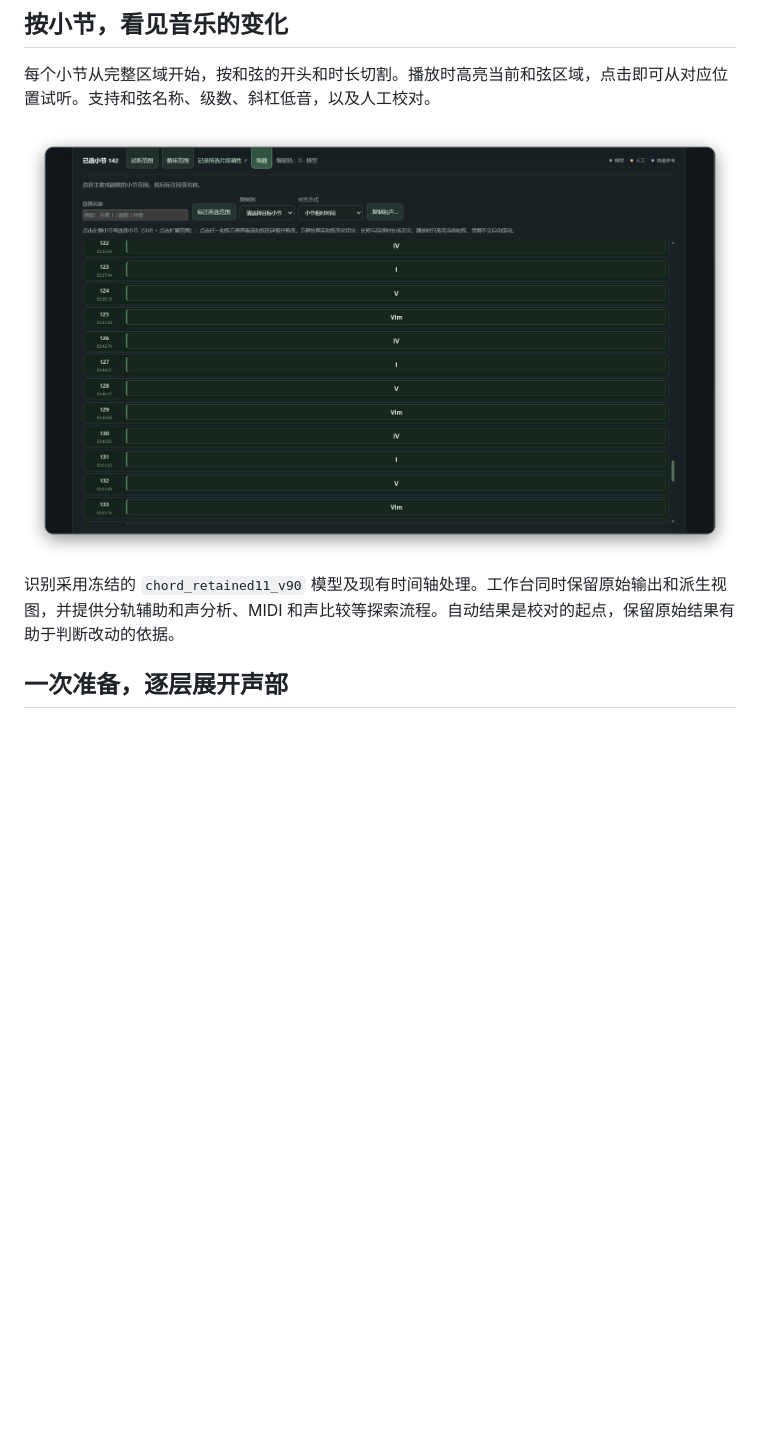
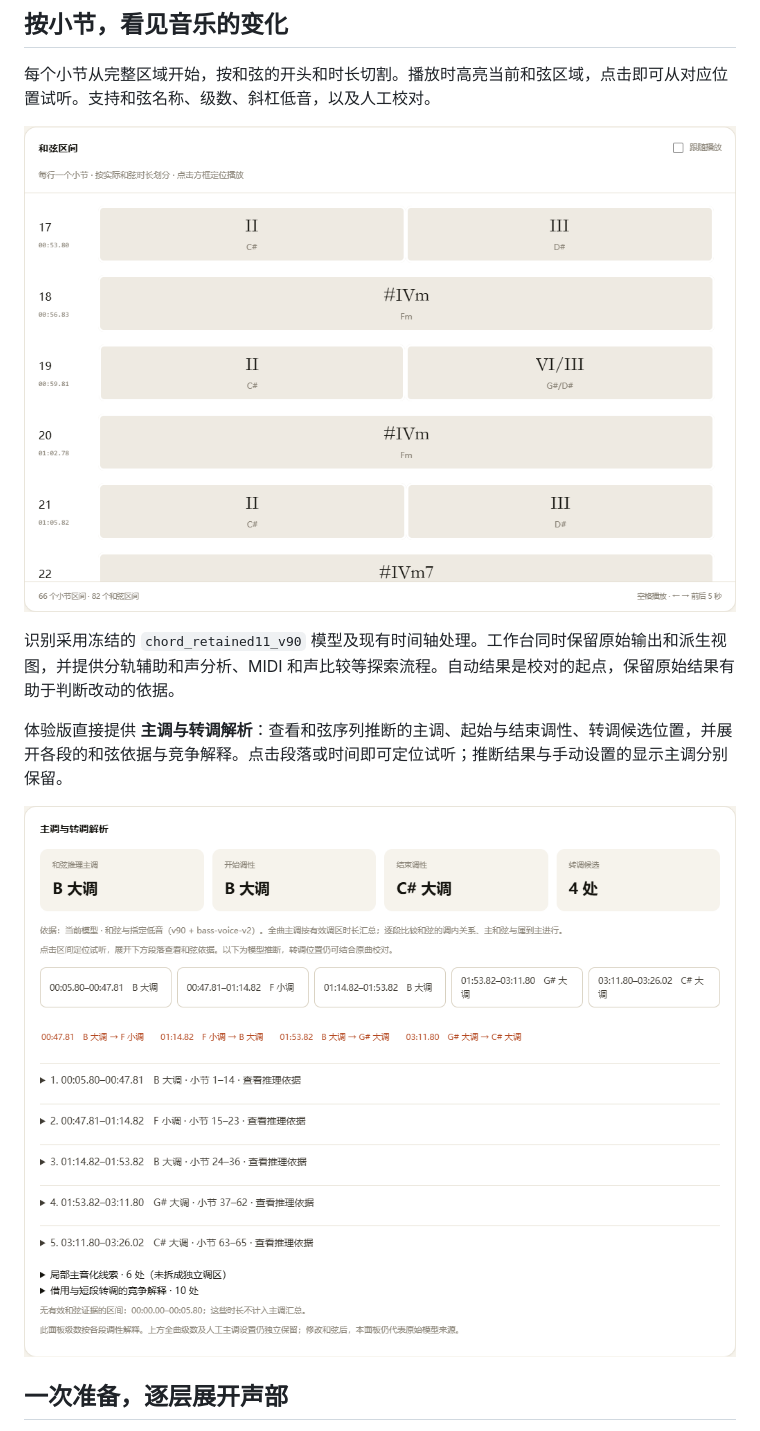
Before and after one commit to Colin-Lv/chord-studio, a Markdown page: README.md, the part around the change. Rendered like a GitHub page; pictures changed too: docs/screenshots/chord-grid.png (added), docs/screenshots/tonality-analysis.png (added); blank space fills up the shorter version.

Commit message:
Expose tonal reasoning in user mode and refresh chord-view presentation

```diff
--- a/README.md
+++ b/README.md
@@ -22,9 +22,13 @@ Chord Studio 是本地运行的 Windows 音乐工作台：按小节看和弦，
 
 每个小节从完整区域开始，按和弦的开头和时长切割。播放时高亮当前和弦区域，点击即可从对应位置试听。支持和弦名称、级数、斜杠低音，以及人工校对。
 
-![小节和弦编辑视图](docs/screenshots/bar-editor-hero.png)
+![按实际时长切分的小节和弦视图](docs/screenshots/chord-grid.png)
 
 识别采用冻结的 `chord_retained11_v90` 模型及现有时间轴处理。工作台同时保留原始输出和派生视图，并提供分轨辅助和声分析、MIDI 和声比较等探索流程。自动结果是校对的起点，保留原始结果有助于判断改动的依据。
+
+体验版直接提供 **主调与转调解析**：查看和弦序列推断的主调、起始与结束调性、转调候选位置，并展开各段的和弦依据与竞争解释。点击段落或时间即可定位试听；推断结果与手动设置的显示主调分别保留。
+
+![体验版主调与转调解析](docs/screenshots/tonality-analysis.png)
 
 ## 一次准备，逐层展开声部
 
```
Also changed, not shown: 9 other files.
